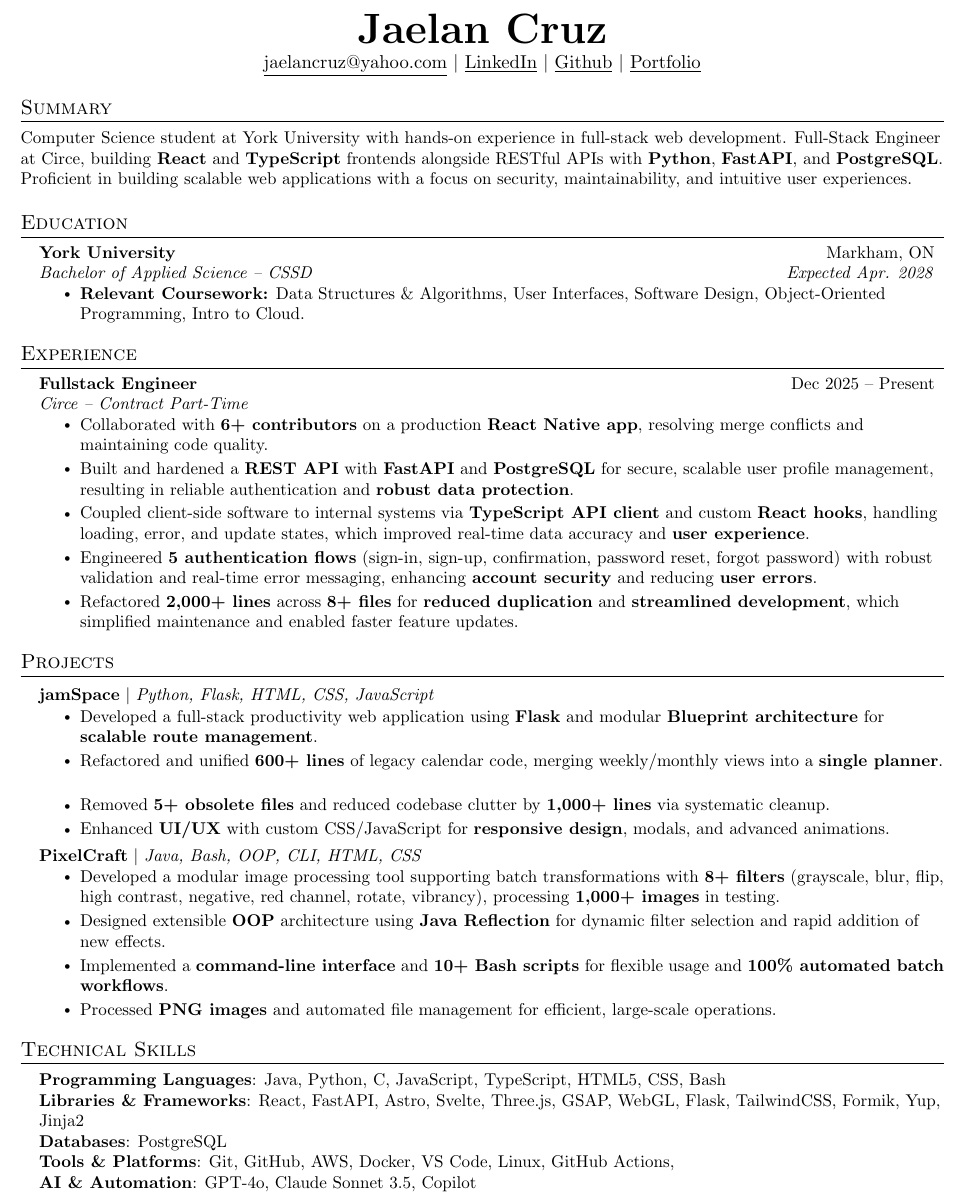
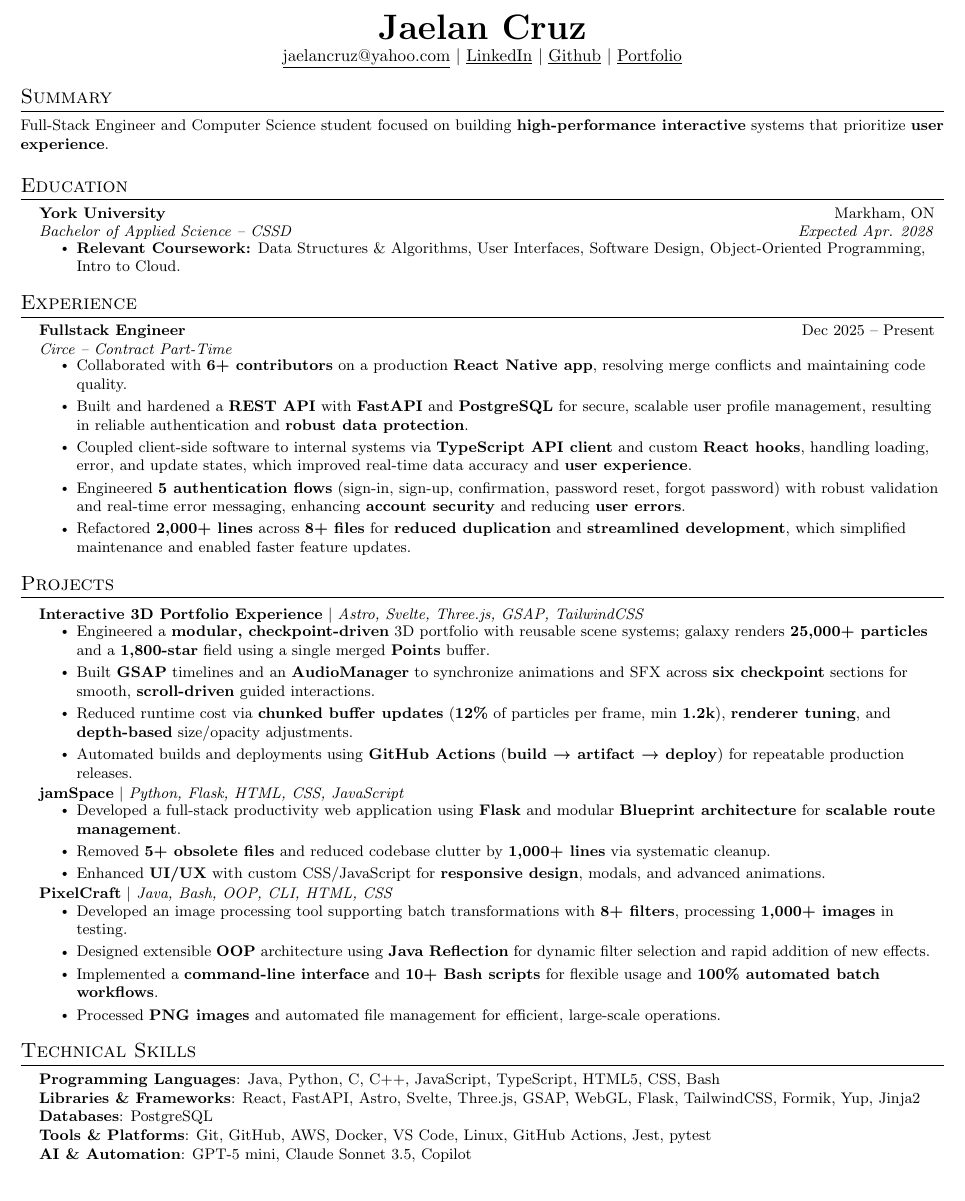
Before and after one commit to mxta-o/mxta-o.github.io, a LaTeX CV (resume.tex): part of the page, cut so that both start at the same text. Compiled offline with pdfLaTeX.

Commit message:
resume change

```diff
--- a/resume.tex
+++ b/resume.tex
@@ -5,7 +5,7 @@
 % License : MIT
 %------------------------
 
-\documentclass[letterpaper,11pt]{article}
+\documentclass[letterpaper,10pt]{article}
 
 \usepackage{latexsym}
 \usepackage[empty]{fullpage}
@@ -112,7 +113,7 @@
 % \end{tabular*}
 
 \begin{center}
-    \textbf{\Huge \scshape Jaelan Cruz} \\ \vspace{1pt}
+    \textbf{\huge \scshape Jaelan Cruz} \\ \vspace{1pt}
     \href{mailto:jaelancruz@yahoo.com}{\underline{jaelancruz@yahoo.com}} $|$
     \href{https://linkedin.com/in/jaelan-cruz}{\underline{LinkedIn}} $|$
     \href{https://github.com/mxta-o}{\underline{Github}} $|$
@@ -121,7 +122,7 @@
 
 %-----------SUMMARY-----------
 \section{Summary}
-\small{Computer Science student at York University with hands-on experience in full-stack web development. Full-Stack Engineer at Circe, building \textbf{React} and \textbf{TypeScript} frontends alongside RESTful APIs with \textbf{Python}, \textbf{FastAPI}, and \textbf{PostgreSQL}. Proficient in building scalable web applications with a focus on security, maintainability, and intuitive user experiences.}
+\small{Full-Stack Engineer and Computer Science student focused on building \textbf{high-performance interactive} systems that prioritize \textbf{user experience}.}
 
 
 %-----------EDUCATION-----------
@@ -150,18 +151,25 @@
         \resumeItem{Engineered \textbf{5 authentication flows} (sign-in, sign-up, confirmation, password reset, forgot password) with robust validation and real-time error messaging, enhancing \textbf{account security} and reducing \textbf{user errors}.}
         \resumeItem{Refactored \textbf{2,000+ lines} across \textbf{8+ files} for \textbf{reduced duplication} and \textbf{streamlined development}, which simplified maintenance and enabled faster feature updates.}
       \resumeItemListEnd
-
-  \resumeSubHeadingListEnd
+    \resumeSubHeadingListEnd
 
 
 %-----------PROJECTS-----------
 \section{Projects}
     \resumeSubHeadingListStart
       \resumeProjectHeading
+          {\textbf{Interactive 3D Portfolio Experience} $|$ \emph{Astro, Svelte, Three.js, GSAP, TailwindCSS}}{}
+          \resumeItemListStart
+            \resumeItem{Engineered a \textbf{modular, checkpoint‑driven} 3D portfolio with reusable scene systems; galaxy renders \textbf{25,000+ particles} and a \textbf{1,800‑star} field using a single merged \textbf{Points} buffer.}
+            \resumeItem{Built \textbf{GSAP} timelines and an \textbf{AudioManager} to synchronize animations and SFX across \textbf{six checkpoint} sections for smooth, \textbf{scroll‑driven} guided interactions.}
+            \resumeItem{Reduced runtime cost via \textbf{chunked buffer updates} (\textbf{12\%} of particles per frame, min \textbf{1.2k}), \textbf{renderer tuning}, and \textbf{depth‑based} size/opacity adjustments.}
+            \resumeItem{Automated builds and deployments using \textbf{GitHub Actions} (\textbf{build → artifact → deploy}) for repeatable production releases.}
+          \resumeItemListEnd
+
+      \resumeProjectHeading
           {\textbf{jamSpace} $|$ \emph{Python, Flask, HTML, CSS, JavaScript}}{}
           \resumeItemListStart
             \resumeItem{Developed a full-stack productivity web application using \textbf{Flask} and modular \textbf{Blueprint architecture} for \textbf{scalable route management}.}
-            \resumeItem{Refactored and unified \textbf{600+ lines} of legacy calendar code, merging weekly/monthly views into a \textbf{single planner}.}
             \resumeItem{Removed \textbf{5+ obsolete files} and reduced codebase clutter by \textbf{1,000+ lines} via systematic cleanup.}
             \resumeItem{Enhanced \textbf{UI/UX} with custom CSS/JavaScript for \textbf{responsive design}, modals, and advanced animations.}
           \resumeItemListEnd
@@ -169,7 +177,7 @@
       \resumeProjectHeading
           {\textbf{PixelCraft} $|$ \emph{Java, Bash, OOP, CLI, HTML, CSS}}{}
           \resumeItemListStart
-            \resumeItem{Developed a modular image processing tool supporting batch transformations with \textbf{8+ filters} (grayscale, blur, flip, high contrast, negative, red channel, rotate, vibrancy), processing \textbf{1,000+ images} in testing.}
+            \resumeItem{Developed an image processing tool supporting batch transformations with \textbf{8+ filters}, processing \textbf{1,000+ images} in testing.}
             \resumeItem{Designed extensible \textbf{OOP} architecture using \textbf{Java Reflection} for dynamic filter selection and rapid addition of new effects.}
             \resumeItem{Implemented a \textbf{command-line interface} and \textbf{10+ Bash scripts} for flexible usage and \textbf{100\% automated batch workflows}.}
             \resumeItem{Processed \textbf{PNG images} and automated file management for efficient, large-scale operations.}
@@ -183,11 +191,11 @@
 \section{Technical Skills}
  \begin{itemize}[leftmargin=0.15in, label={}]
     \item
-  \textbf{Programming Languages}{: Java, Python, C, JavaScript, TypeScript, HTML5, CSS, Bash} \\
+  \textbf{Programming Languages}{: Java, Python, C, C++, JavaScript, TypeScript, HTML5, CSS, Bash} \\
   \textbf{Libraries \& Frameworks}{: React, FastAPI, Astro, Svelte, Three.js, GSAP, WebGL, Flask, TailwindCSS, Formik, Yup, Jinja2} \\
   \textbf{Databases}{: PostgreSQL} \\
-  \textbf{Tools \& Platforms}{: Git, GitHub, AWS, Docker, VS Code, Linux, GitHub Actions,} \\
-  \textbf{AI \& Automation}{: GPT-4o, Claude Sonnet 3.5, Copilot}
+  \textbf{Tools \& Platforms}{: Git, GitHub, AWS, Docker, VS Code, Linux, GitHub Actions, Jest, pytest} \\
+  \textbf{AI \& Automation}{: GPT-5 mini, Claude Sonnet 3.5, Copilot}
  \end{itemize}
 
 
```
Also changed, not shown: resume.tex (1 more changed lines).
